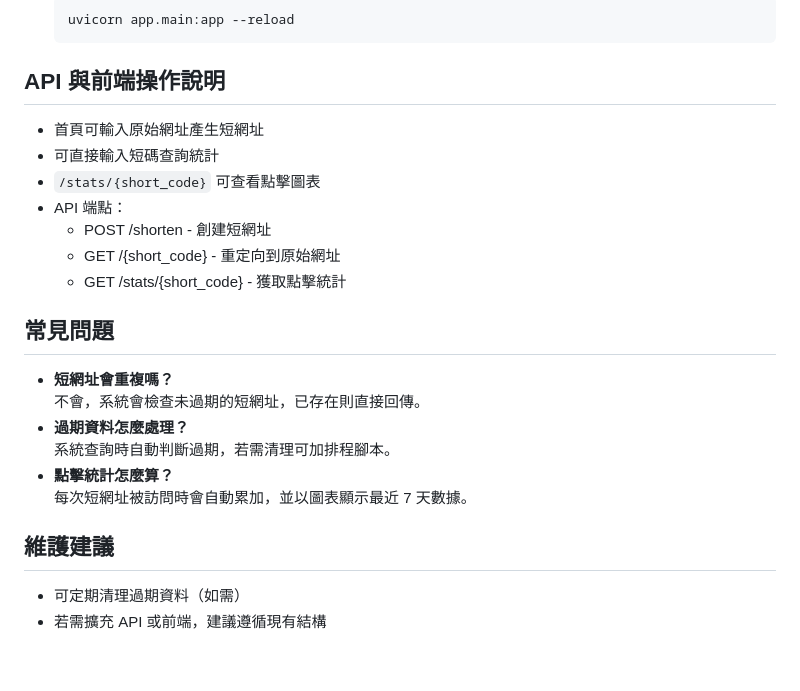
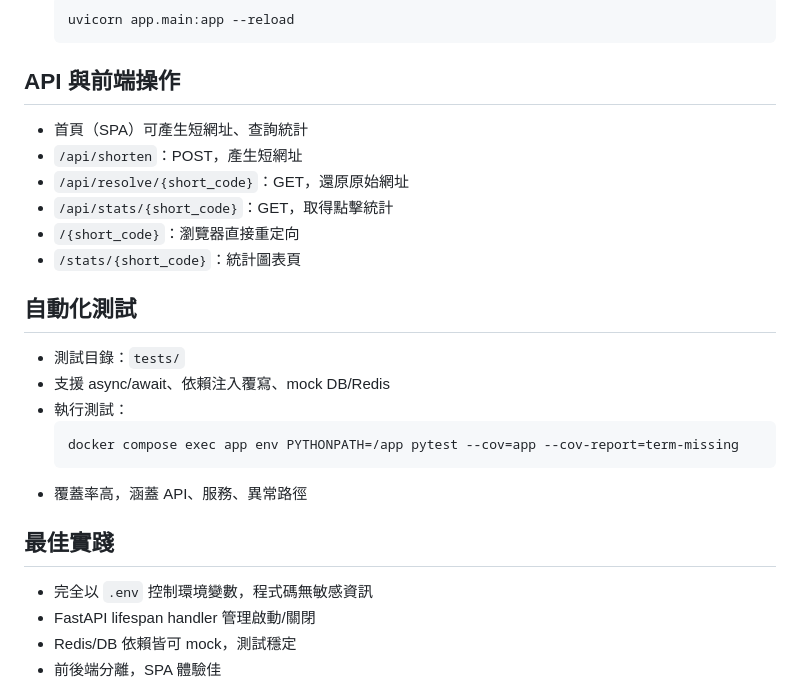
Before and after one commit to Hack-Ray/slink, a Markdown page: README.md, the part around the change printed below. Rendered like a GitHub page; blank space fills up the shorter version.

````diff
--- a/README.md
+++ b/README.md
@@ -69,24 +69,26 @@ requirements.txt             # Python 套件需求
    uvicorn app.main:app --reload
    ```
 
-## API 與前端操作說明
-- 首頁可輸入原始網址產生短網址
-- 可直接輸入短碼查詢統計
-- `/stats/{short_code}` 可查看點擊圖表
-- API 端點：
-  - POST /shorten - 創建短網址
-  - GET /{short_code} - 重定向到原始網址
-  - GET /stats/{short_code} - 獲取點擊統計
+## API 與前端操作
+- 首頁（SPA）可產生短網址、查詢統計
+- `/api/shorten`：POST，產生短網址
+- `/api/resolve/{short_code}`：GET，還原原始網址
+- `/api/stats/{short_code}`：GET，取得點擊統計
+- `/{short_code}`：瀏覽器直接重定向
+- `/stats/{short_code}`：統計圖表頁
 
-## 常見問題
-- **短網址會重複嗎？**
-  不會，系統會檢查未過期的短網址，已存在則直接回傳。
-- **過期資料怎麼處理？**
-  系統查詢時自動判斷過期，若需清理可加排程腳本。
-- **點擊統計怎麼算？**
-  每次短網址被訪問時會自動累加，並以圖表顯示最近 7 天數據。
+## 自動化測試
+- 測試目錄：`tests/`
+- 支援 async/await、依賴注入覆寫、mock DB/Redis
+- 執行測試：
+  ```bash
+  docker compose exec app env PYTHONPATH=/app pytest --cov=app --cov-report=term-missing
+  ```
+- 覆蓋率高，涵蓋 API、服務、異常路徑
 
-## 維護建議
-- 可定期清理過期資料（如需）
-- 若需擴充 API 或前端，建議遵循現有結構
+## 最佳實踐
+- 完全以 `.env` 控制環境變數，程式碼無敏感資訊
+- FastAPI lifespan handler 管理啟動/關閉
+- Redis/DB 依賴皆可 mock，測試穩定
+- 前後端分離，SPA 體驗佳
 
````
Also changed, not shown: other parts of README.md (+37 -39 lines), images/get_short.png (added), images/index.png (added), images/query_status.png (added), images/show_status.png (added), 1 other file.
